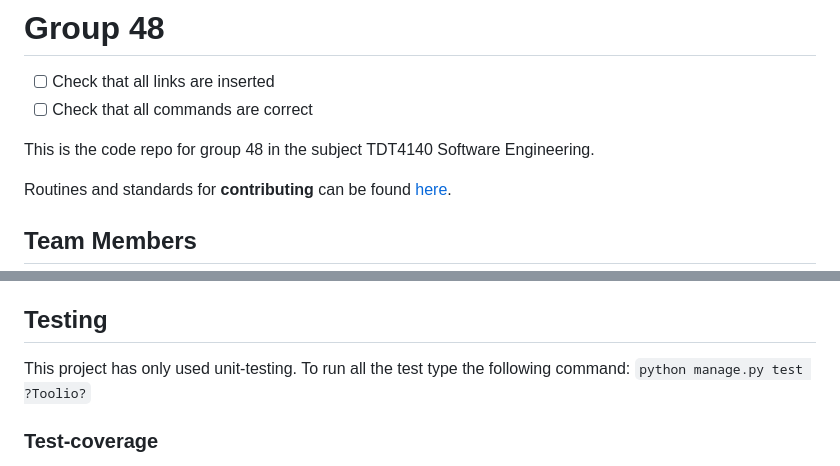
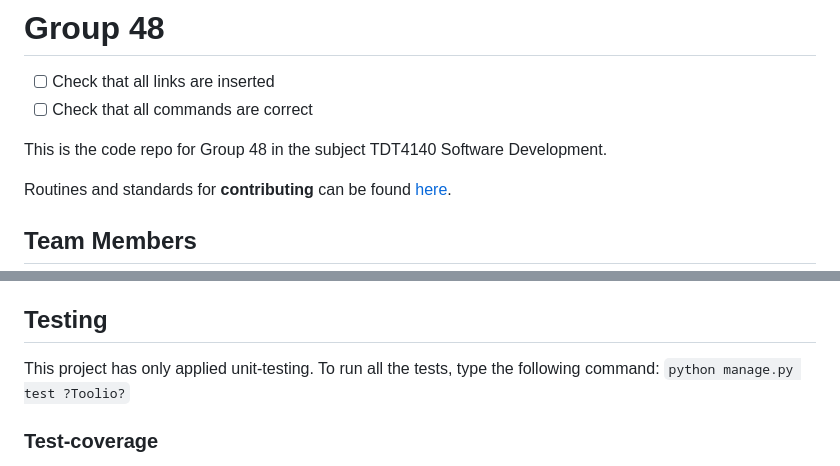
Before and after one commit to AkselLessum/Programvareutvikling, a Markdown page: README.md, 2 parts joined by grey strips. GitHub-like rendering.

```diff
--- a/README.md
+++ b/README.md
@@ -3,7 +3,7 @@
 - [ ] Check that all links are inserted
 - [ ] Check that all commands are correct
 
-This is the code repo for group 48 in the subject TDT4140 Software Engineering.
+This is the code repo for Group 48 in the subject TDT4140 Software Development.
 
 Routines and standards for **contributing** can be found [here](#).
 
@@ -60,7 +60,7 @@ Routines and standards for **contributing** can be found [here](#).
 
 ## Testing
 
-This project has only used unit-testing. To run all the test type the following command:
+This project has only applied unit-testing. To run all the tests, type the following command:
 `python manage.py test ?Toolio?`
 
 ### Test-coverage
```
